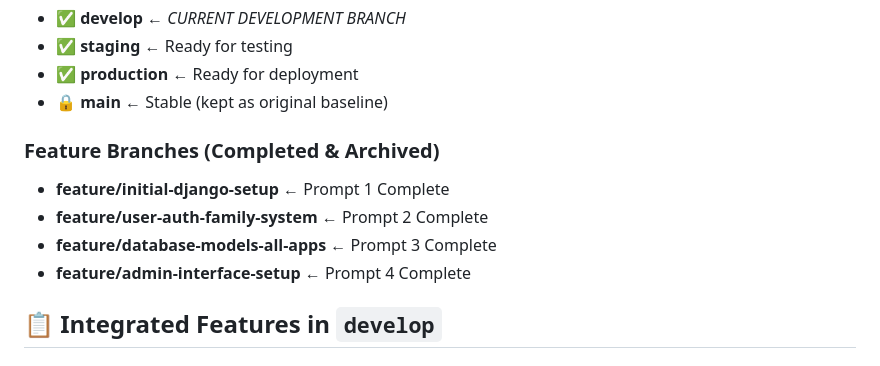
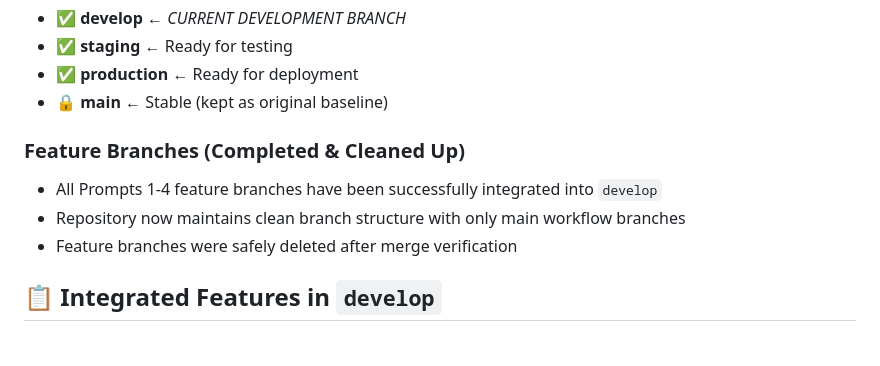
Before and after one commit to Bobska/famlyportal, a Markdown page: PROJECT_STATUS.md, the part around the change. Rendered like a GitHub page.

Commit message:
docs: update project status after branch cleanup

```diff
--- a/PROJECT_STATUS.md
+++ b/PROJECT_STATUS.md
@@ -8,11 +8,10 @@
 - **✅ production** ← Ready for deployment
 - **🔒 main** ← Stable (kept as original baseline)
 
-### Feature Branches (Completed & Archived)
-- **feature/initial-django-setup** ← Prompt 1 Complete
-- **feature/user-auth-family-system** ← Prompt 2 Complete
-- **feature/database-models-all-apps** ← Prompt 3 Complete
-- **feature/admin-interface-setup** ← Prompt 4 Complete
+### Feature Branches (Completed & Cleaned Up)
+- All Prompts 1-4 feature branches have been successfully integrated into `develop`
+- Repository now maintains clean branch structure with only main workflow branches
+- Feature branches were safely deleted after merge verification
 
 ## 📋 **Integrated Features in `develop`**
 
```
